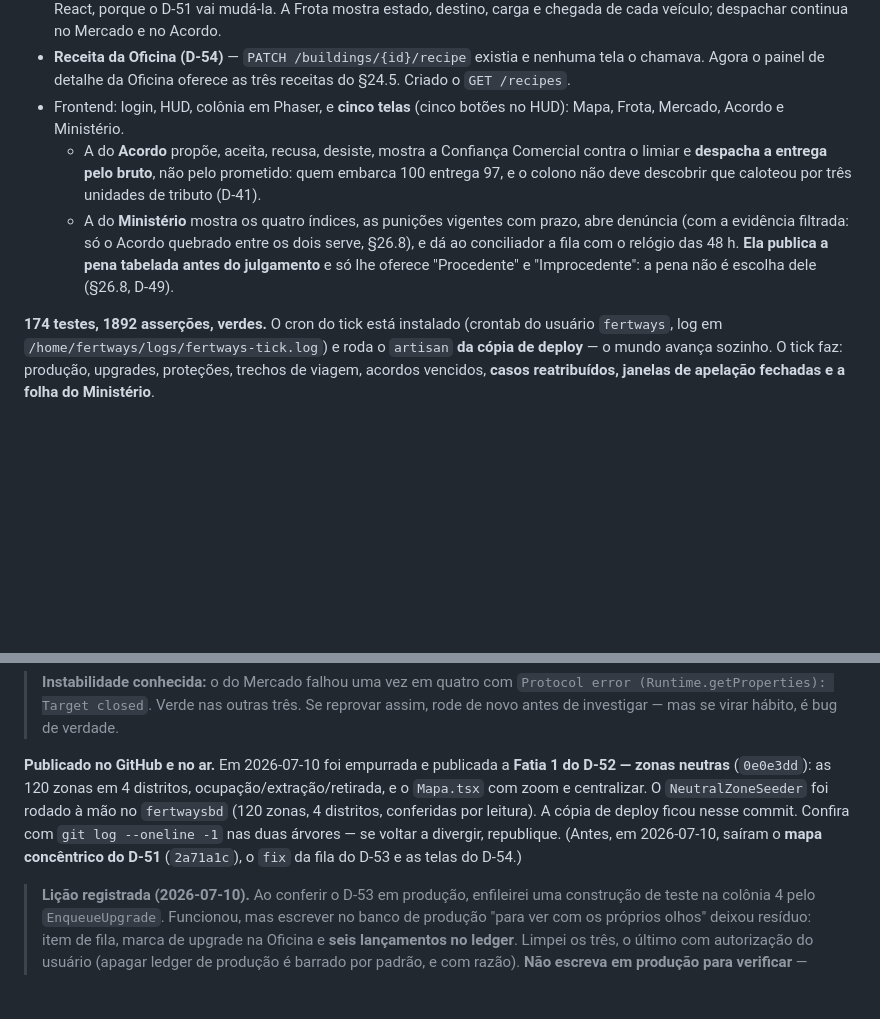
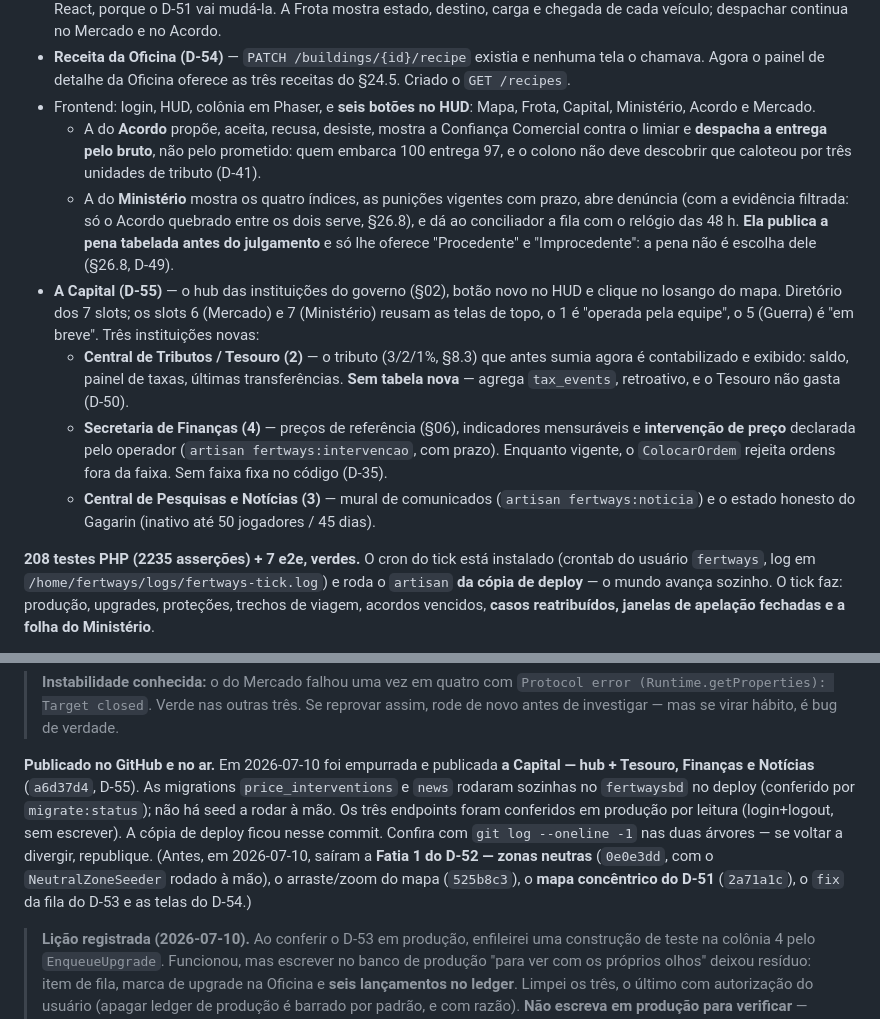
Before and after one commit to fbfert/fertways, a Markdown page: docs/RETOMAR.md, 2 parts joined by grey strips. GitHub-like rendering; blank space fills up the shorter version.

Commit message:
docs: RETOMAR — a Capital (D-55) no ar
Hub + Tesouro/Finanças/Notícias publicados (a6d37d4); migrations
price_interventions e news rodaram no fertwaysbd; endpoints conferidos
em produção por leitura. 208 testes PHP + 7 e2e.

Co-Authored-By: Claude Opus 4.8 (1M context) <noreply@anthropic.com>

```diff
--- a/docs/RETOMAR.md
+++ b/docs/RETOMAR.md
@@ -53,8 +53,8 @@ O MVP tem, funcionando e no ar em `https://fertways.tars.art.br`:
   Acordo.
 - **Receita da Oficina (D-54)** — `PATCH /buildings/{id}/recipe` existia e nenhuma tela o chamava.
   Agora o painel de detalhe da Oficina oferece as três receitas do §24.5. Criado o `GET /recipes`.
-- Frontend: login, HUD, colônia em Phaser, e **cinco telas** (cinco botões no HUD): Mapa, Frota,
-  Mercado, Acordo e Ministério.
+- Frontend: login, HUD, colônia em Phaser, e **seis botões no HUD**: Mapa, Frota, Capital, Ministério,
+  Acordo e Mercado.
   - A do **Acordo** propõe, aceita, recusa, desiste, mostra a Confiança Comercial contra o limiar e
     **despacha a entrega pelo bruto**, não pelo prometido: quem embarca 100 entrega 97, e o colono
     não deve descobrir que caloteou por três unidades de tributo (D-41).
@@ -62,8 +62,19 @@ O MVP tem, funcionando e no ar em `https://fertways.tars.art.br`:
     a evidência filtrada: só o Acordo quebrado entre os dois serve, §26.8), e dá ao conciliador a
     fila com o relógio das 48 h. **Ela publica a pena tabelada antes do julgamento** e só lhe oferece
     "Procedente" e "Improcedente": a pena não é escolha dele (§26.8, D-49).
+- **A Capital (D-55)** — o hub das instituições do governo (§02), botão novo no HUD e clique no
+  losango do mapa. Diretório dos 7 slots; os slots 6 (Mercado) e 7 (Ministério) reusam as telas de
+  topo, o 1 é "operada pela equipe", o 5 (Guerra) é "em breve". Três instituições novas:
+  - **Central de Tributos / Tesouro (2)** — o tributo (3/2/1%, §8.3) que antes sumia agora é
+    contabilizado e exibido: saldo, painel de taxas, últimas transferências. **Sem tabela nova** —
+    agrega `tax_events`, retroativo, e o Tesouro não gasta (D-50).
+  - **Secretaria de Finanças (4)** — preços de referência (§06), indicadores mensuráveis e
+    **intervenção de preço** declarada pelo operador (`artisan fertways:intervencao`, com prazo).
+    Enquanto vigente, o `ColocarOrdem` rejeita ordens fora da faixa. Sem faixa fixa no código (D-35).
+  - **Central de Pesquisas e Notícias (3)** — mural de comunicados (`artisan fertways:noticia`) e o
+    estado honesto do Gagarin (inativo até 50 jogadores / 45 dias).
 
-**174 testes, 1892 asserções, verdes.** O cron do tick está instalado (crontab do usuário
+**208 testes PHP (2235 asserções) + 7 e2e, verdes.** O cron do tick está instalado (crontab do usuário
 `fertways`, log em `/home/fertways/logs/fertways-tick.log`) e roda o `artisan` **da cópia de
 deploy** — o mundo avança sozinho. O tick faz: produção, upgrades, proteções, trechos de viagem,
 acordos vencidos, **casos reatribuídos, janelas de apelação fechadas e a folha do Ministério**.
@@ -89,12 +100,14 @@ colono e funda uma quinta colônia — rodar antes bagunçaria as contagens das
 > (Runtime.getProperties): Target closed`. Verde nas outras três. Se reprovar assim, rode de novo
 > antes de investigar — mas se virar hábito, é bug de verdade.
 
-**Publicado no GitHub e no ar.** Em 2026-07-10 foi empurrada e publicada a **Fatia 1 do D-52 —
-zonas neutras** (`0e0e3dd`): as 120 zonas em 4 distritos, ocupação/extração/retirada, e o `Mapa.tsx`
-com zoom e centralizar. O `NeutralZoneSeeder` foi rodado à mão no `fertwaysbd` (120 zonas, 4
-distritos, conferidas por leitura). A cópia de deploy ficou nesse commit. Confira com
-`git log --oneline -1` nas duas árvores — se voltar a divergir, republique. (Antes, em 2026-07-10,
-saíram o **mapa concêntrico do D-51** (`2a71a1c`), o `fix` da fila do D-53 e as telas do D-54.)
+**Publicado no GitHub e no ar.** Em 2026-07-10 foi empurrada e publicada **a Capital — hub +
+Tesouro, Finanças e Notícias** (`a6d37d4`, D-55). As migrations `price_interventions` e `news`
+rodaram sozinhas no `fertwaysbd` no deploy (conferido por `migrate:status`); não há seed a rodar à
+mão. Os três endpoints foram conferidos em produção por leitura (login+logout, sem escrever). A cópia
+de deploy ficou nesse commit. Confira com `git log --oneline -1` nas duas árvores — se voltar a
+divergir, republique. (Antes, em 2026-07-10, saíram a **Fatia 1 do D-52 — zonas neutras** (`0e0e3dd`,
+com o `NeutralZoneSeeder` rodado à mão), o arraste/zoom do mapa (`525b8c3`), o **mapa concêntrico do
+D-51** (`2a71a1c`), o `fix` da fila do D-53 e as telas do D-54.)
 
 > **Lição registrada (2026-07-10).** Ao conferir o D-53 em produção, enfileirei uma construção de
 > teste na colônia 4 pelo `EnqueueUpgrade`. Funcionou, mas escrever no banco de produção "para ver
```
